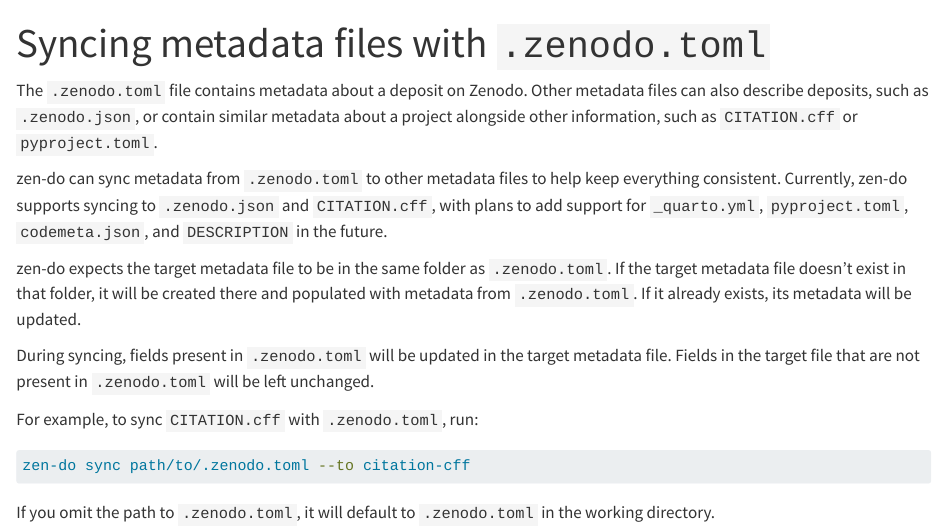
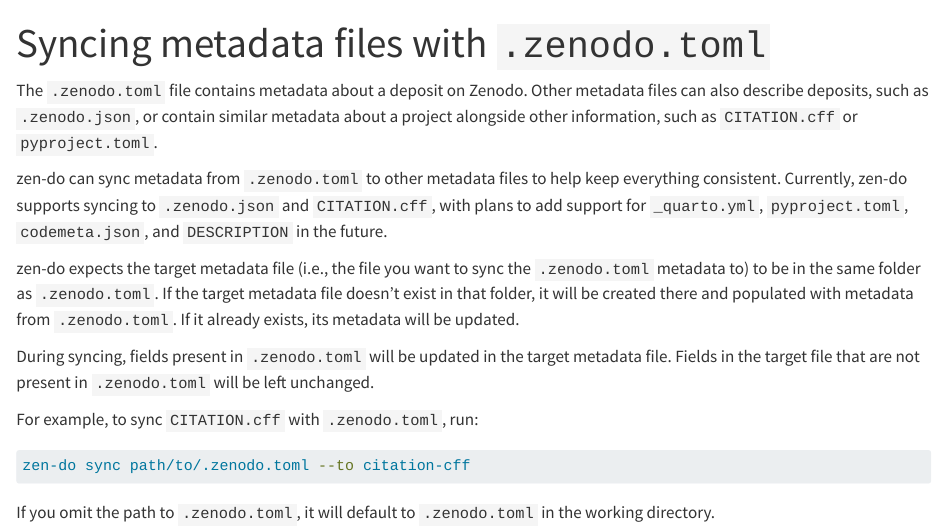
Before and after one commit to seedcase-project/zen-do, a Quarto document (docs/guide/syncing.qmd): the page in a window 1100 px wide, from its top. Rendered offline with R 4.5, knitr and Pandoc in place of Quarto, with nearby package versions.

Commit message:
docs: :memo: apply batched suggestions from code review
Co-authored-by: Signe Kirk Brødbæk <40836345+signekb@users.noreply.github.com>
Co-authored-by: Luke W. Johnston <lwjohnst86@users.noreply.github.com>

```diff
--- a/docs/guide/syncing.qmd
+++ b/docs/guide/syncing.qmd
@@ -1,7 +1,7 @@
 ---
 title: "Syncing metadata files with `.zenodo.toml`"
 description: |
-  Use the `sync` command to sync metadata from `.zenodo.toml` to other metadata files.
+  Use the `sync` command to sync metadata from `.zenodo.toml` to other metadata file formats.
 order: 2
 ---
 
@@ -15,7 +15,7 @@
 and `CITATION.cff`, with plans to add support for `_quarto.yml`,
 `pyproject.toml`, `codemeta.json`, and `DESCRIPTION` in the future.
 
-zen-do expects the target metadata file to be in the same folder as
+zen-do expects the target metadata file (i.e., the file you want to sync the `.zenodo.toml` metadata to) to be in the same folder as
 `.zenodo.toml`. If the target metadata file doesn't exist in that folder, it
 will be created there and populated with metadata from `.zenodo.toml`. If it
 already exists, its metadata will be updated.
```
Also changed, not shown: docs/guide/syncing.qmd (2 more changed lines).
